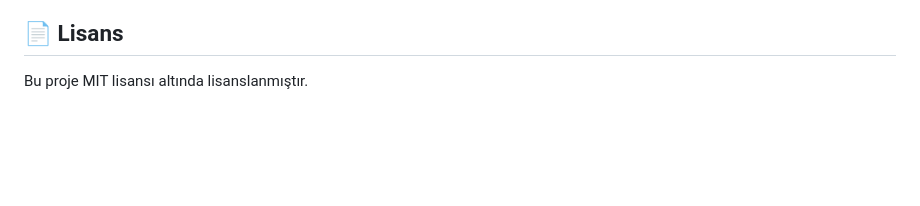
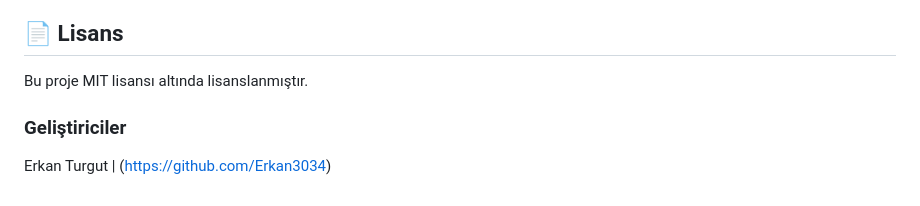
Before and after one commit to Erkan3034/eventVault, a Markdown page: README.md, the part around the change. Drawn GitHub-style; blank space fills up the shorter version.

```diff
--- a/README.md
+++ b/README.md
@@ -112,3 +112,6 @@ npm start
 ## 📄 Lisans
 
 Bu proje MIT lisansı altında lisanslanmıştır.
+
+### Geliştiriciler
+Erkan Turgut | (https://github.com/Erkan3034)
```
